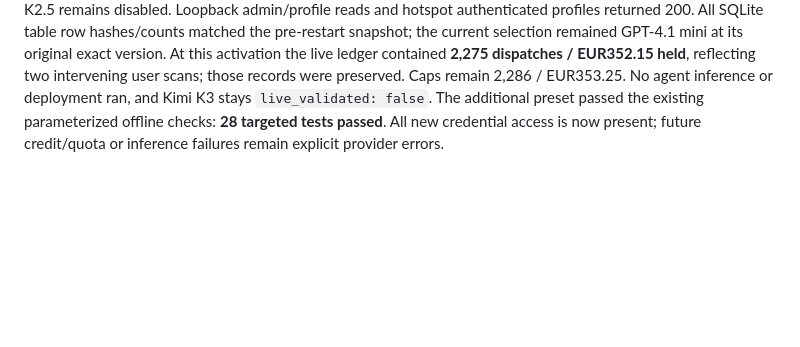
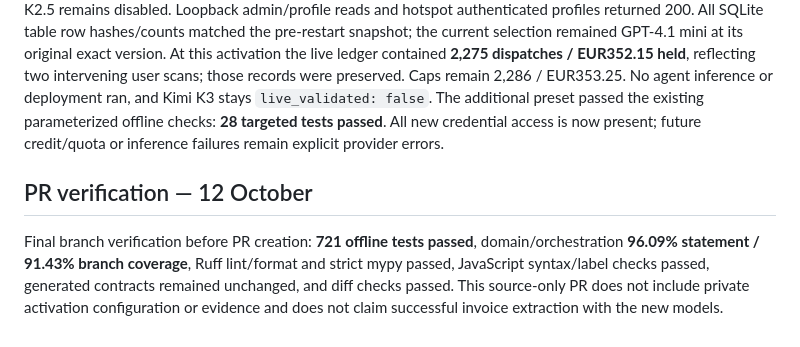
Before and after one commit to azikus/scan-and-pay-poc, a Markdown page: docs/LLM_EXPANSION.md, the part around the change. Drawn GitHub-style; blank space fills up the shorter version.

Commit message:
Record final provider PR verification

```diff
--- a/docs/LLM_EXPANSION.md
+++ b/docs/LLM_EXPANSION.md
@@ -79,3 +79,7 @@ The new Fireworks key authenticated read-only metadata requests successfully. Th
 [Serverless pricing](https://docs.fireworks.ai/serverless/pricing) lists Kimi K3 Standard at USD3 input / USD0.30 cached input / USD15 output per million tokens. Its private configuration uses gross uncached input and a EUR0.40 conservative reservation, within the unchanged cumulative caps. [Published data handling](https://docs.fireworks.ai/guides/security_compliance/data_handling) states default zero persistent prompt/generation retention for open-model inference absent opt-in; metadata is logged and prompt caches can exist in volatile memory. Account opt-ins, actual processing region, remaining credit and successful inference are not verified by metadata access. The adapter uses chat completions with native JSON schema and no tools, retries or fallback.
 
 Activation evidence, metadata responses and the pre-change profile/state snapshots are private under the original checkout's `.local/fireworks-activation-2026-10-12/`. Activation completed after idle checks. Fireworks Kimi K3 is enabled/configured and appears in the authenticated profile menu, which now has **21 usable profiles**. Kimi K2.5 remains disabled. Loopback admin/profile reads and hotspot authenticated profiles returned 200. All SQLite table row hashes/counts matched the pre-restart snapshot; the current selection remained GPT-4.1 mini at its original exact version. At this activation the live ledger contained **2,275 dispatches / EUR352.15 held**, reflecting two intervening user scans; those records were preserved. Caps remain 2,286 / EUR353.25. No agent inference or deployment ran, and Kimi K3 stays `live_validated: false`. The additional preset passed the existing parameterized offline checks: **28 targeted tests passed**. All new credential access is now present; future credit/quota or inference failures remain explicit provider errors.
+
+## PR verification — 12 October
+
+Final branch verification before PR creation: **721 offline tests passed**, domain/orchestration **96.09% statement / 91.43% branch coverage**, Ruff lint/format and strict mypy passed, JavaScript syntax/label checks passed, generated contracts remained unchanged, and diff checks passed. This source-only PR does not include private activation configuration or evidence and does not claim successful invoice extraction with the new models.
```
